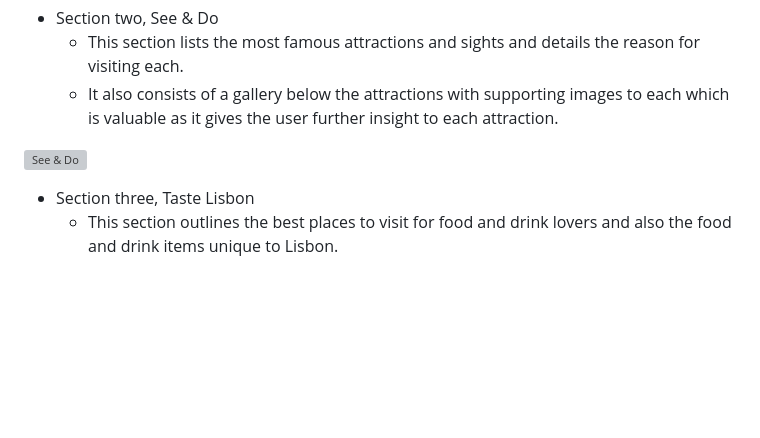
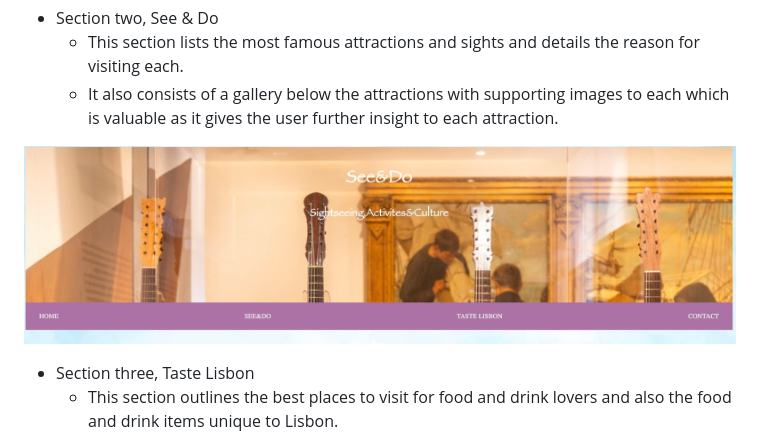
Before and after one commit to Aaronharding10/Lisbon-destination-guide, a Markdown page: README.md, the part around the change. GitHub-like rendering; pictures changed too: assets/images/lighthouse-seedo3.jpeg (added); blank space fills up the shorter version; grey boxes are pictures that could not be loaded.

Commit message:
fix see&do features image for readme

```diff
--- a/README.md
+++ b/README.md
@@ -97,7 +97,7 @@ Users can reach out to obtain further information about the city and the main el
     * This section lists the most famous attractions and sights and details the reason for visiting each.
     * It also consists of a gallery below the attractions with supporting images to each which is valuable as it gives the user further insight to each attraction.
 
-![See & Do](assets/images/readme-seedo.jpeg.jpeg)
+![See & Do](assets/images/lighthouse-seedo3.jpeg)
 
 * Section three, Taste Lisbon
     * This section outlines the best places to visit for food and drink lovers and also the food and drink items unique to Lisbon.
```
Also changed, not shown: 1 other file.
